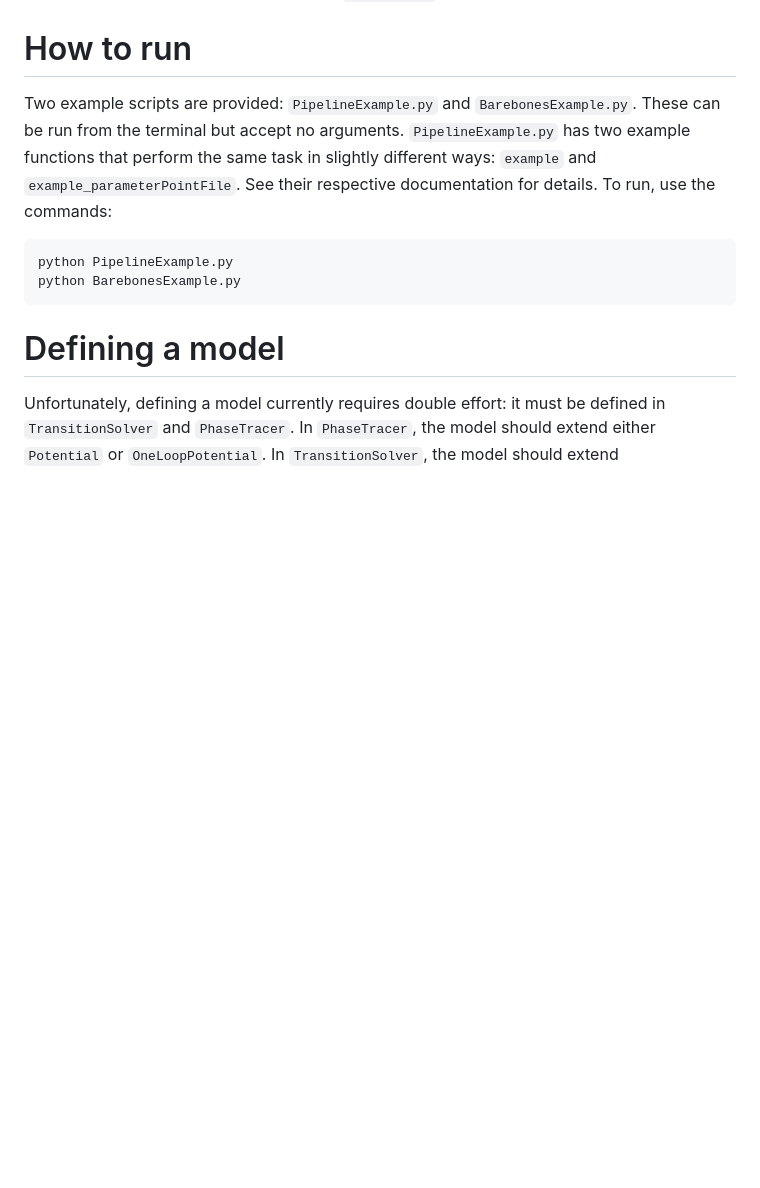
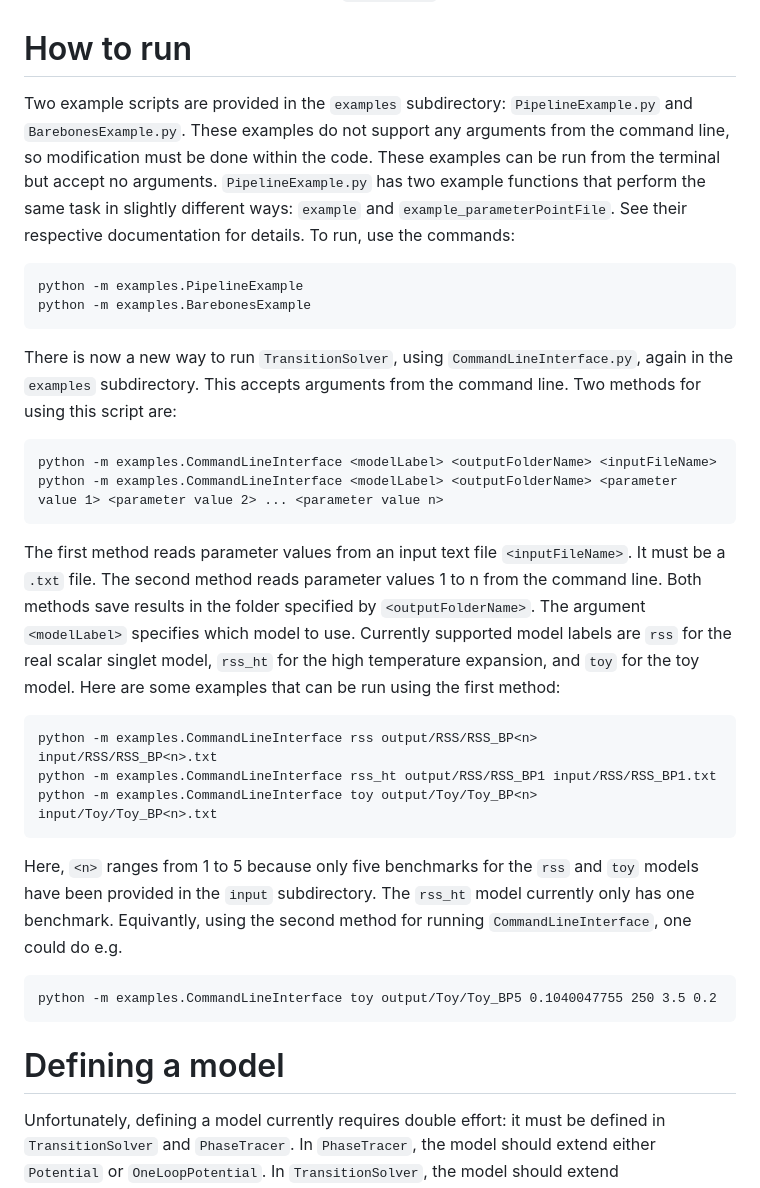
Before and after one commit to TransitionSolver/TransitionSolver, a Markdown page: README.md, the part around the change. Drawn GitHub-style; blank space fills up the shorter version.

Commit message:
Update README.md to explain new method for running TransitionSolver, using examples.CommandLineInterface

```diff
--- a/README.md
+++ b/README.md
@@ -26,10 +26,25 @@ The following non-core Python modules are required for `TransitionSolver`:
 See [here](https://github.com/PhaseTracer/PhaseTracer#requirements) for the requirements for running `PhaseTracer`.
 
 # How to run
-Two example scripts are provided: `PipelineExample.py` and `BarebonesExample.py`. These can be run from the terminal but accept no arguments. `PipelineExample.py` has two example functions that perform the same task in slightly different ways: `example` and `example_parameterPointFile`. See their respective documentation for details. To run, use the commands:
+Two example scripts are provided in the `examples` subdirectory: `PipelineExample.py` and `BarebonesExample.py`. These examples do not support any arguments from the command line, so modification must be done within the code. These examples can be run from the terminal but accept no arguments. `PipelineExample.py` has two example functions that perform the same task in slightly different ways: `example` and `example_parameterPointFile`. See their respective documentation for details. To run, use the commands:
 
-	python PipelineExample.py
-	python BarebonesExample.py
+	python -m examples.PipelineExample
+	python -m examples.BarebonesExample
+
+There is now a new way to run `TransitionSolver`, using `CommandLineInterface.py`, again in the `examples` subdirectory. This accepts arguments from the command line. Two methods for using this script are:
+
+	python -m examples.CommandLineInterface <modelLabel> <outputFolderName> <inputFileName>
+	python -m examples.CommandLineInterface <modelLabel> <outputFolderName> <parameter value 1> <parameter value 2> ... <parameter value n>
+
+The first method reads parameter values from an input text file `<inputFileName>`. It must be a `.txt` file. The second method reads parameter values 1 to n from the command line. Both methods save results in the folder specified by `<outputFolderName>`. The argument `<modelLabel>` specifies which model to use. Currently supported model labels are `rss` for the real scalar singlet model, `rss_ht` for the high temperature expansion, and `toy` for the toy model. Here are some examples that can be run using the first method:
+
+	python -m examples.CommandLineInterface rss output/RSS/RSS_BP<n> input/RSS/RSS_BP<n>.txt
+	python -m examples.CommandLineInterface rss_ht output/RSS/RSS_BP1 input/RSS/RSS_BP1.txt
+	python -m examples.CommandLineInterface toy output/Toy/Toy_BP<n> input/Toy/Toy_BP<n>.txt
+
+Here, `<n>` ranges from 1 to 5 because only five benchmarks for the `rss` and `toy` models have been provided in the `input` subdirectory. The `rss_ht` model currently only has one benchmark. Equivantly, using the second method for running `CommandLineInterface`, one could do e.g.
+
+	python -m examples.CommandLineInterface toy output/Toy/Toy_BP5 0.1040047755 250 3.5 0.2
 
 # Defining a model
 Unfortunately, defining a model currently requires double effort: it must be defined in `TransitionSolver` and `PhaseTracer`. In `PhaseTracer`, the model should extend either `Potential` or `OneLoopPotential`. In `TransitionSolver`, the model should extend `AnalysablePotential`, which in turn extends `CosmoTransitions`' `generic_potential`. See `ToyModel.hpp` in `PhaseTracer/EffectivePotential/include/models` and `ToyModel.py` in `TransitionSolver` for a simple example model.
```
